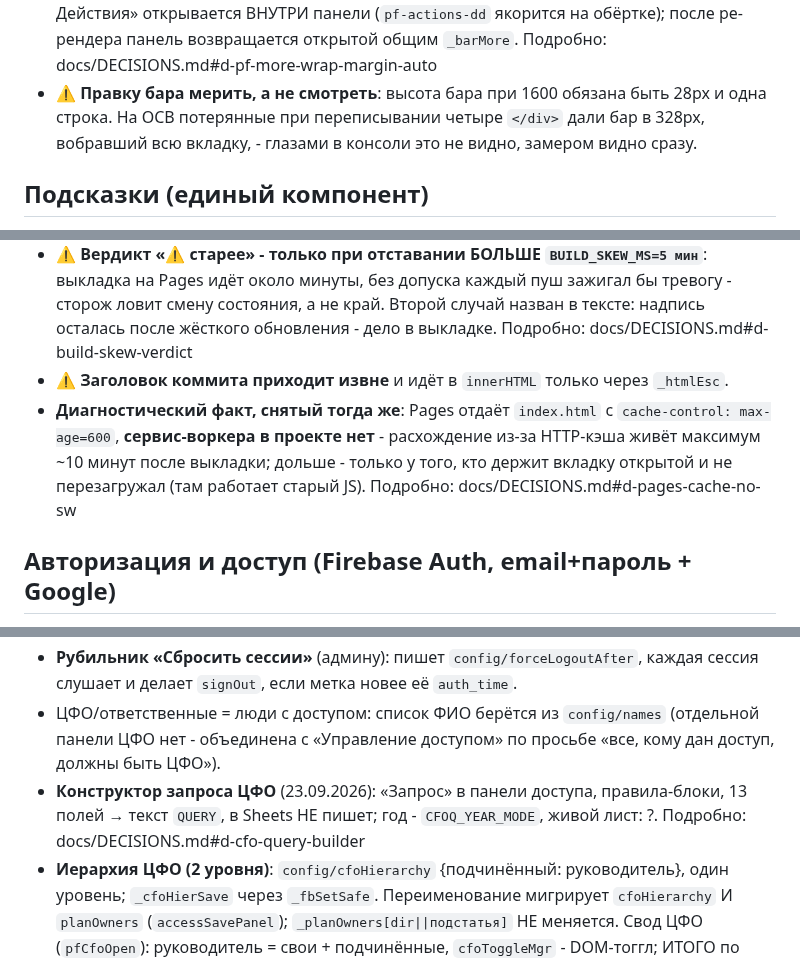
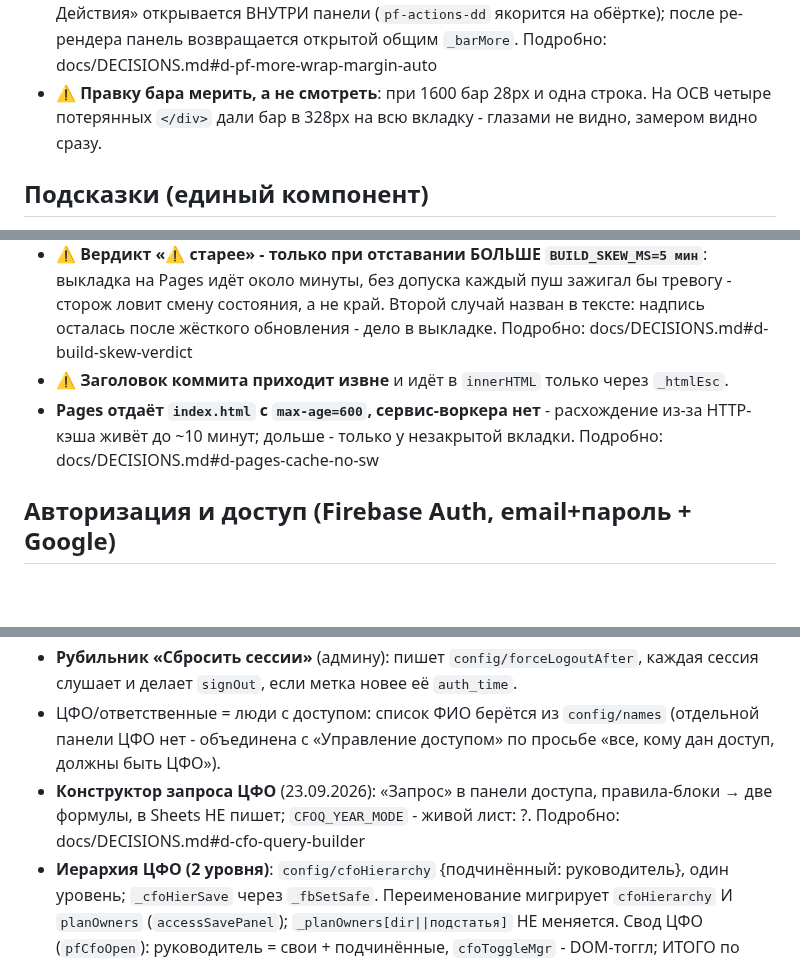
Before and after one commit to OlegElis/finance-dashboard, a Markdown page: CLAUDE.md, 3 parts joined by grey strips. Drawn GitHub-style; blank space fills up the shorter version.

```diff
--- a/CLAUDE.md
+++ b/CLAUDE.md
@@ -57,7 +57,7 @@
 - **КНОПКА «СБРОСИТЬ (N)» - ОДНА НА СЕМЬ ВКЛАДОК, СТОИТ ПЕРЕД СЕЛЕКТОМ ПРЕСЕТА** (задача Олега 13.09.2026). Ставит `_presetBarInject`; счёт `_tabActiveFilters`, сброс `_tabResetFilters` → `_tabResetCore`; прежние сбросы удалены. ⚠ Кнопка есть ВСЕГДА, в чистом состоянии `disabled`. ⚠ N считается от умолчаний вкладки - один источник `_TAB_BLANK`/`_tabBlankState(tab)`. ⚠ `TAB_COUNT_SKIP` не считается, но сбрасывается; считается ровно то, что в сводке «Фильтры: …» (тест). ⚠ Сброс снимает пресет всегда. ⚠ Наблюдатель зовёт и `_tabFilterSummary`; порядок: сводка → «Сбросить (N)» → пресет. ⚠ `barRunTests` проверяет кнопку. Подробно: docs/DECISIONS.md#d-single-reset-button
 - **ПЕРИМЕТР ОДИН НА ВСЕ СЕМЬ ВКЛАДОК И ЗАДАН ОДНИМ ПРАВИЛОМ** (07.09.2026): `.content:has(#tab…:not(.hidden)){padding:12px}`; зазор до содержимого 8px. ⚠ Общие `.content{padding:24px}` и `.kpi-grid{margin-top:6px}` НЕ трогаем. ⚠ Правило в `@media screen` - на печати прежние 24px. ⚠ Высота `#tabPlanfact` (`calc(100vh - 80px)`) завязана на паддинг - менять вместе. Подробно: docs/DECISIONS.md#d-single-content-padding-rule
 - ⚠ **У БДР `margin-left:auto` несёт обёртка кнопки «⋯»** (с 13.09.2026): один элемент прижимается вправо целиком. Селект пресета добавляется ПОСЛЕ «⋯». Меню «⚙ Действия» открывается ВНУТРИ панели (`pf-actions-dd` якорится на обёртке); после ре-рендера панель возвращается открытой общим `_barMore`. Подробно: docs/DECISIONS.md#d-pf-more-wrap-margin-auto
-- ⚠ **Правку бара мерить, а не смотреть**: высота бара при 1600 обязана быть 28px и одна строка. На ОСВ потерянные при переписывании четыре `</div>` дали бар в 328px, вобравший всю вкладку, - глазами в консоли это не видно, замером видно сразу.
+- ⚠ **Правку бара мерить, а не смотреть**: при 1600 бар 28px и одна строка. На ОСВ четыре потерянных `</div>` дали бар в 328px на всю вкладку - глазами не видно, замером видно сразу.
 
 ## Подсказки (единый компонент)
 
@@ -145,7 +146,7 @@
 - ⚠ **Хэш коммита относится к РЕПОЗИТОРИЮ, а не к этой копии**; в файле его быть не может по построению. Спрашивается у публичного API GitHub (`/repos/OlegElis/finance-dashboard/commits?per_page=1`, таймаут 6 с); не ответил - строка короче, дата копии остаётся, окно так и говорит. Подробно: docs/DECISIONS.md#d-commit-hash-from-github
 - ⚠ **Вердикт «⚠ старее» - только при отставании БОЛЬШЕ `BUILD_SKEW_MS=5 мин`**: выкладка на Pages идёт около минуты, без допуска каждый пуш зажигал бы тревогу - сторож ловит смену состояния, а не край. Второй случай назван в тексте: надпись осталась после жёсткого обновления - дело в выкладке. Подробно: docs/DECISIONS.md#d-build-skew-verdict
 - ⚠ **Заголовок коммита приходит извне** и идёт в `innerHTML` только через `_htmlEsc`.
-- **Диагностический факт, снятый тогда же**: Pages отдаёт `index.html` с `cache-control: max-age=600`, **сервис-воркера в проекте нет** - расхождение из-за HTTP-кэша живёт максимум ~10 минут после выкладки; дольше - только у того, кто держит вкладку открытой и не перезагружал (там работает старый JS). Подробно: docs/DECISIONS.md#d-pages-cache-no-sw
+- **Pages отдаёт `index.html` с `max-age=600`, сервис-воркера нет** - расхождение из-за HTTP-кэша живёт до ~10 минут; дольше - только у незакрытой вкладки. Подробно: docs/DECISIONS.md#d-pages-cache-no-sw
 
 ## Авторизация и доступ (Firebase Auth, email+пароль + Google)
 
@@ -155,7 +156,7 @@
 - **fail-open**: если Firebase/CDN недоступны или нет ключей — дашборд открывается без входа (барьер, а не защита; данные и так тянутся по API-ключу из исходников).
 - **Рубильник «Сбросить сессии»** (админу): пишет `config/forceLogoutAfter`, каждая сессия слушает и делает `signOut`, если метка новее её `auth_time`.
 - ЦФО/ответственные = люди с доступом: список ФИО берётся из `config/names` (отдельной панели ЦФО нет - объединена с «Управление доступом» по просьбе «все, кому дан доступ, должны быть ЦФО»).
-- **Конструктор запроса ЦФО** (23.09.2026): «Запрос» в панели доступа, правила-блоки, 13 полей → текст `QUERY`, в Sheets НЕ пишет; год - `CFOQ_YEAR_MODE`, живой лист: ?. Подробно: docs/DECISIONS.md#d-cfo-query-builder
+- **Конструктор запроса ЦФО** (23.09.2026): «Запрос» в панели доступа, правила-блоки → две формулы, в Sheets НЕ пишет; `CFOQ_YEAR_MODE` - живой лист: ?. Подробно: docs/DECISIONS.md#d-cfo-query-builder
 - **Иерархия ЦФО (2 уровня)**: `config/cfoHierarchy` {подчинённый: руководитель}, один уровень; `_cfoHierSave` через `_fbSetSafe`. Переименование мигрирует `cfoHierarchy` И `planOwners` (`accessSavePanel`); `_planOwners[dir||подстатья]` НЕ меняется. Свод ЦФО (`pfCfoOpen`): руководитель = свои + подчинённые, `cfoToggleMgr` - DOM-тоггл; ИТОГО по СЫРЫМ `agg`. `_cfoMgrOf`/`_cfoSubsOf` игнорируют самоссылку. Подробно: docs/DECISIONS.md#d-cfo-hierarchy-two-levels
 - **ВЫПИСКА ЦФО - ОТ ТЕКУЩЕГО ПЛАНА** (решение Олега 06.09.2026): план строки и база вердикта = текущий план (`fcPlan*`/`fcPlanSideMD`) по ВСЕМ месяцам; вердикт - общие `statusOf`/`PF_WARN` через `_pfStatusBase` (`stMonth`/`stYTD` в `_cfoStmtData`), своих копий светофора нет; утверждённое - колонка «Утв.» и приписка `_pfPlanRevNote`. ⚠ Печать - 8 колонок на А4, «Статус» - бейдж с суммой, процента и колонок Δ нет. ⚠ Контроль: факт ИТОГО не меняется, только план и вердикт; живой тест в `pfRunTests`. Подробно: docs/DECISIONS.md#d-cfo-statement-current-plan
 - **ВЫПИСКА ЦФО: ВЫВОД ПРИБЫЛИ (127) - ОТДЕЛЬНАЯ СЕКЦИЯ «Распределение прибыли (вывод)», КАК В СВОДНОЙ** (07.09.2026). ⚠ Было: план 127 в расходах при нулевом факте - ложная экономия. ⚠ Молчаливо: порознь всё валидно. ⚠ Факт разводит `isVyvodRow` в том же проходе по `RAW`, план - `isVyvodCode`; второго прохода нет. ⚠ Код - фабрика `_vyvodCodeF(seen)`. ⚠ СТАТУСА НЕТ - остаток серым (`statusFlatOf`, `PF_FLAT`). ⚠ Секция только при `hasVyv`. ⚠ Место - НИЖЕ финрезультата. ⚠ `_cfoLastMonthWithData` смотрит и `vyv`. ⚠ Мёртвые строки скрыты (`_pfRowDead`). ⚠ Ноль у вывода - «не планировали». ⚠ Отборов ДВА: месяц+YTD и ГОД. ⚠ Фильтр на РЕНДЕРЕ, ИТОГО не двигается. ⚠ Контроль - печать без вывода ПОБАЙТНО. Подробно: docs/DECISIONS.md#d-cfo-statement-vyvod-section
```
Also changed, not shown: other parts of CLAUDE.md (+2 -1 lines).
